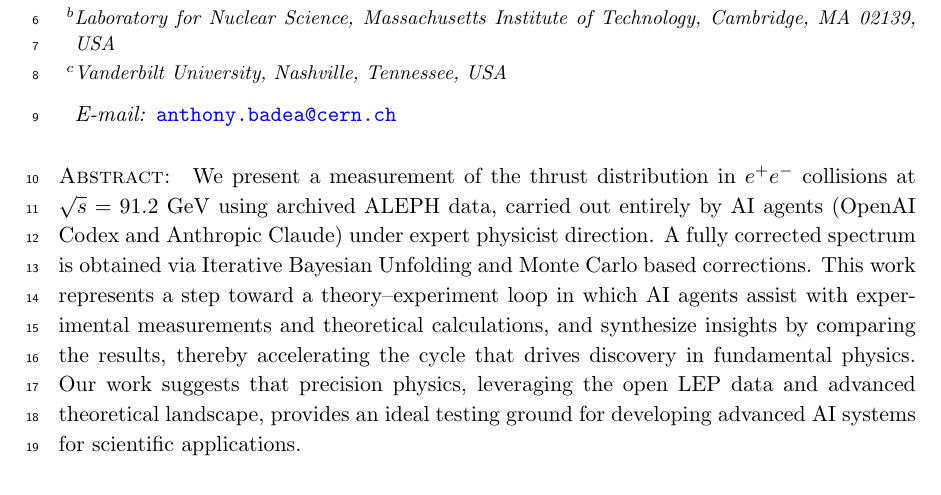
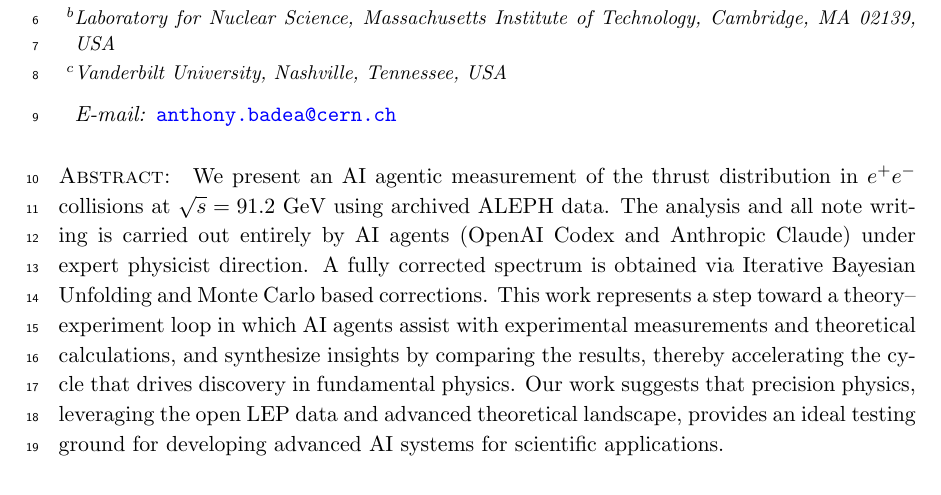
Before and after one commit to Electron-Positron-Alliance/ALEPH_Analysis_Agentic_Thrust, a LaTeX document (AnalysisNote/main.tex): part of page 1 of 57, cut so that both start at the same text. Compiled offline with pdfLaTeX; a missing bibliography style is replaced by a similar one.

Commit message:
Updates from Overleaf

```diff
--- a/AnalysisNote/main.tex
+++ b/AnalysisNote/main.tex
@@ -46,7 +46,7 @@
 \affiliation[c]{Vanderbilt University, Nashville, Tennessee, USA}
 
 \abstract{
-We present a measurement of the thrust distribution in $e^{+}e^{-}$ collisions at $\sqrt{s}=91.2$~GeV using archived ALEPH data, carried out entirely by AI agents (OpenAI Codex and Anthropic Claude) under expert physicist direction.
+We present an AI agentic measurement of the thrust distribution in $e^{+}e^{-}$ collisions at $\sqrt{s}=91.2$~GeV using archived ALEPH data. The analysis and all note writing is carried out entirely by AI agents (OpenAI Codex and Anthropic Claude) under expert physicist direction.
 A fully corrected spectrum is obtained via Iterative Bayesian Unfolding and Monte Carlo based corrections.
 This work represents a step toward a theory--experiment loop in which AI agents assist with experimental measurements and theoretical calculations, and synthesize insights by comparing the results, thereby accelerating the cycle that drives discovery in fundamental physics.
 Our work suggests that precision physics, leveraging the open LEP data and advanced theoretical landscape, provides an ideal testing ground for developing advanced AI systems for scientific applications.
```
